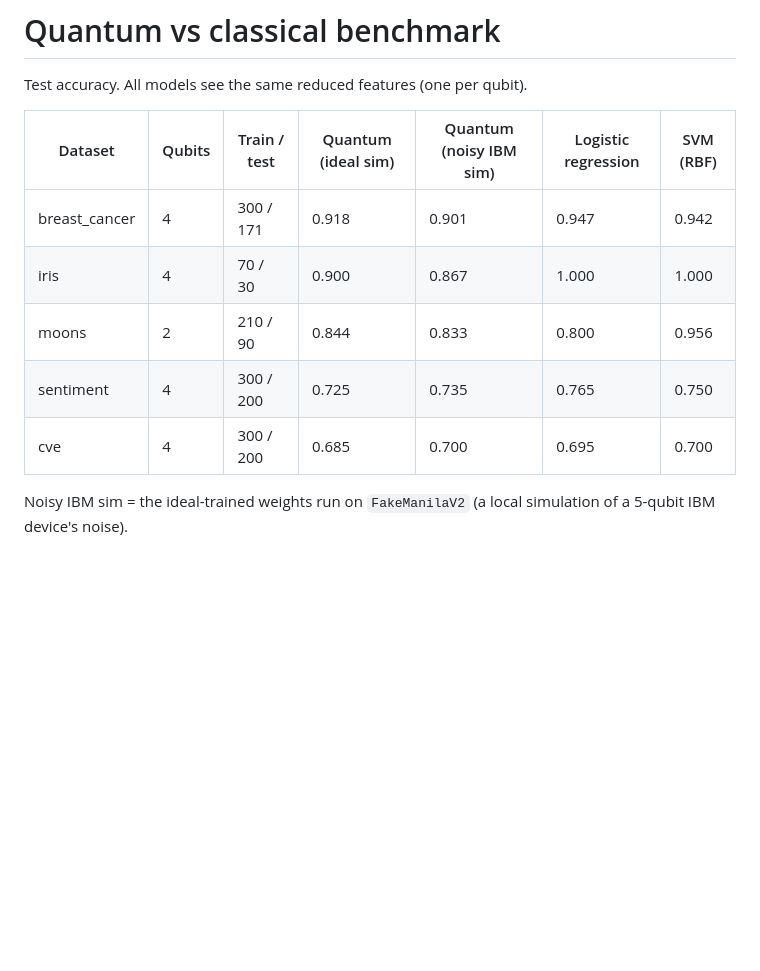
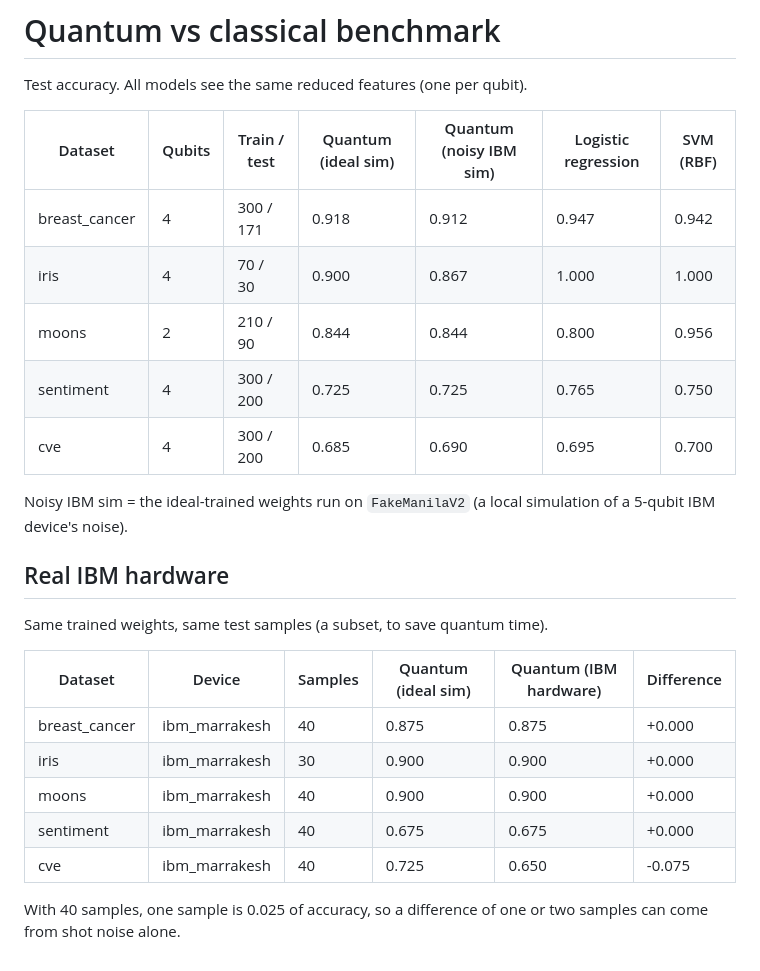
Before and after one commit to H3XY/AGI, a Markdown page: results/benchmark.md, the part around the change. Drawn GitHub-style; blank space fills up the shorter version.

```diff
--- a/results/benchmark.md
+++ b/results/benchmark.md
@@ -4,10 +4,24 @@ Test accuracy. All models see the same reduced features (one per qubit).
 
 | Dataset | Qubits | Train / test | Quantum (ideal sim) | Quantum (noisy IBM sim) | Logistic regression | SVM (RBF) |
 |---|---|---|---|---|---|---|
-| breast_cancer | 4 | 300 / 171 | 0.918 | 0.901 | 0.947 | 0.942 |
+| breast_cancer | 4 | 300 / 171 | 0.918 | 0.912 | 0.947 | 0.942 |
 | iris | 4 | 70 / 30 | 0.900 | 0.867 | 1.000 | 1.000 |
-| moons | 2 | 210 / 90 | 0.844 | 0.833 | 0.800 | 0.956 |
-| sentiment | 4 | 300 / 200 | 0.725 | 0.735 | 0.765 | 0.750 |
-| cve | 4 | 300 / 200 | 0.685 | 0.700 | 0.695 | 0.700 |
+| moons | 2 | 210 / 90 | 0.844 | 0.844 | 0.800 | 0.956 |
+| sentiment | 4 | 300 / 200 | 0.725 | 0.725 | 0.765 | 0.750 |
+| cve | 4 | 300 / 200 | 0.685 | 0.690 | 0.695 | 0.700 |
 
 Noisy IBM sim = the ideal-trained weights run on `FakeManilaV2` (a local simulation of a 5-qubit IBM device's noise).
+
+## Real IBM hardware
+
+Same trained weights, same test samples (a subset, to save quantum time).
+
+| Dataset | Device | Samples | Quantum (ideal sim) | Quantum (IBM hardware) | Difference |
+|---|---|---|---|---|---|
+| breast_cancer | ibm_marrakesh | 40 | 0.875 | 0.875 | +0.000 |
+| iris | ibm_marrakesh | 30 | 0.900 | 0.900 | +0.000 |
+| moons | ibm_marrakesh | 40 | 0.900 | 0.900 | +0.000 |
+| sentiment | ibm_marrakesh | 40 | 0.675 | 0.675 | +0.000 |
+| cve | ibm_marrakesh | 40 | 0.725 | 0.650 | -0.075 |
+
+With 40 samples, one sample is 0.025 of accuracy, so a difference of one or two samples can come from shot noise alone.
```
Also changed, not shown: README.md (+18 -1 lines), results/benchmark.png, results/benchmark_hardware.png (added), 2 other files.
